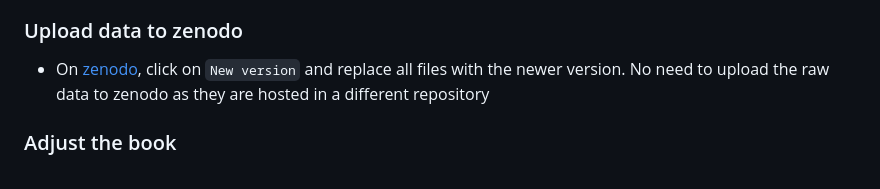
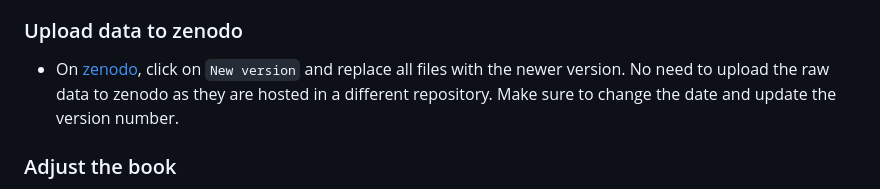
Before and after one commit to BodenmillerGroup/IMCDataAnalysis, a Markdown page: DEVELOPMENT.md, the part around the change. Rendered like a GitHub page.

```diff
--- a/DEVELOPMENT.md
+++ b/DEVELOPMENT.md
@@ -103,7 +103,7 @@ and are hosted on Zenodo.
 
 ### Upload data to zenodo
 
-* On [zenodo](https://zenodo.org/records/7624451), click on `New version` and replace all files with the newer version. No need to upload the raw data to zenodo as they are hosted in a different repository
+* On [zenodo](https://zenodo.org/records/7624451), click on `New version` and replace all files with the newer version. No need to upload the raw data to zenodo as they are hosted in a different repository. Make sure to change the date and update the version number.
 
 ### Adjust the book
 
```
